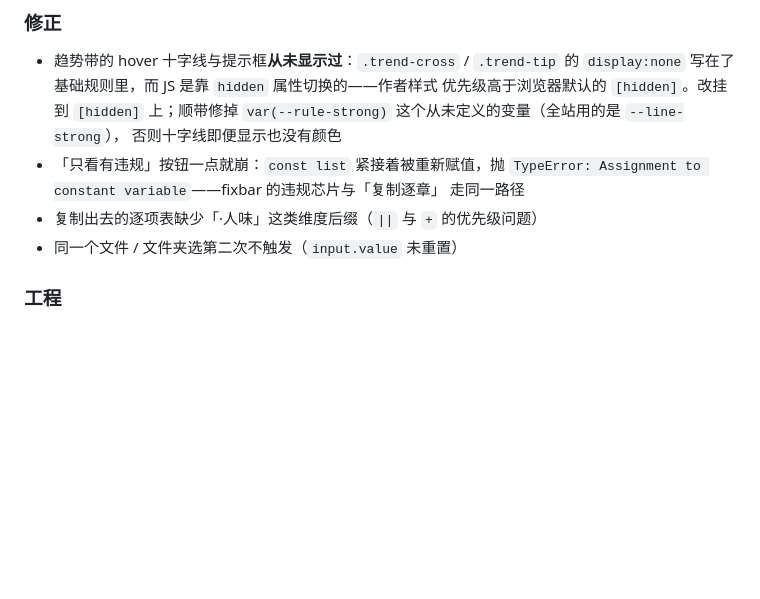
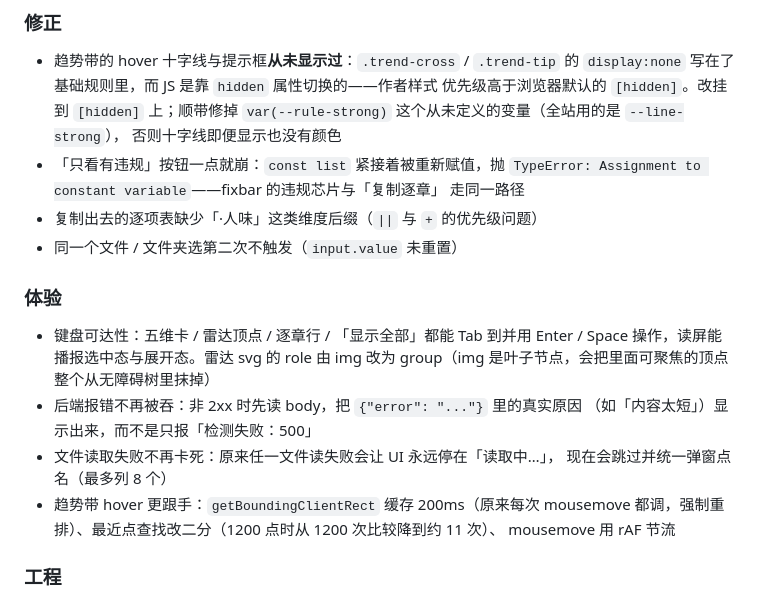
Before and after one commit to yycqyjq/mochi-ruler, a Markdown page: CHANGELOG.md, the part around the change. Rendered like a GitHub page; blank space fills up the shorter version.

Commit message:
CHANGELOG：补记键盘可达性 / 错误处理 / 趋势带性能

```diff
--- a/CHANGELOG.md
+++ b/CHANGELOG.md
@@ -16,6 +16,19 @@
   走同一路径
 - 复制出去的逐项表缺少「·人味」这类维度后缀（`||` 与 `+` 的优先级问题）
 - 同一个文件 / 文件夹选第二次不触发（`input.value` 未重置）
+
+### 体验
+
+- 键盘可达性：五维卡 / 雷达顶点 / 逐章行 / 「显示全部」都能 Tab 到并用
+  Enter / Space 操作，读屏能播报选中态与展开态。雷达 svg 的 role 由 img 改为
+  group（img 是叶子节点，会把里面可聚焦的顶点整个从无障碍树里抹掉）
+- 后端报错不再被吞：非 2xx 时先读 body，把 `{"error": "..."}` 里的真实原因
+  （如「内容太短」）显示出来，而不是只报「检测失败：500」
+- 文件读取失败不再卡死：原来任一文件读失败会让 UI 永远停在「读取中…」，
+  现在会跳过并统一弹窗点名（最多列 8 个）
+- 趋势带 hover 更跟手：`getBoundingClientRect` 缓存 200ms（原来每次 mousemove
+  都调，强制重排）、最近点查找改二分（1200 点时从 1200 次比较降到约 11 次）、
+  mousemove 用 rAF 节流
 
 ### 工程
 
```
